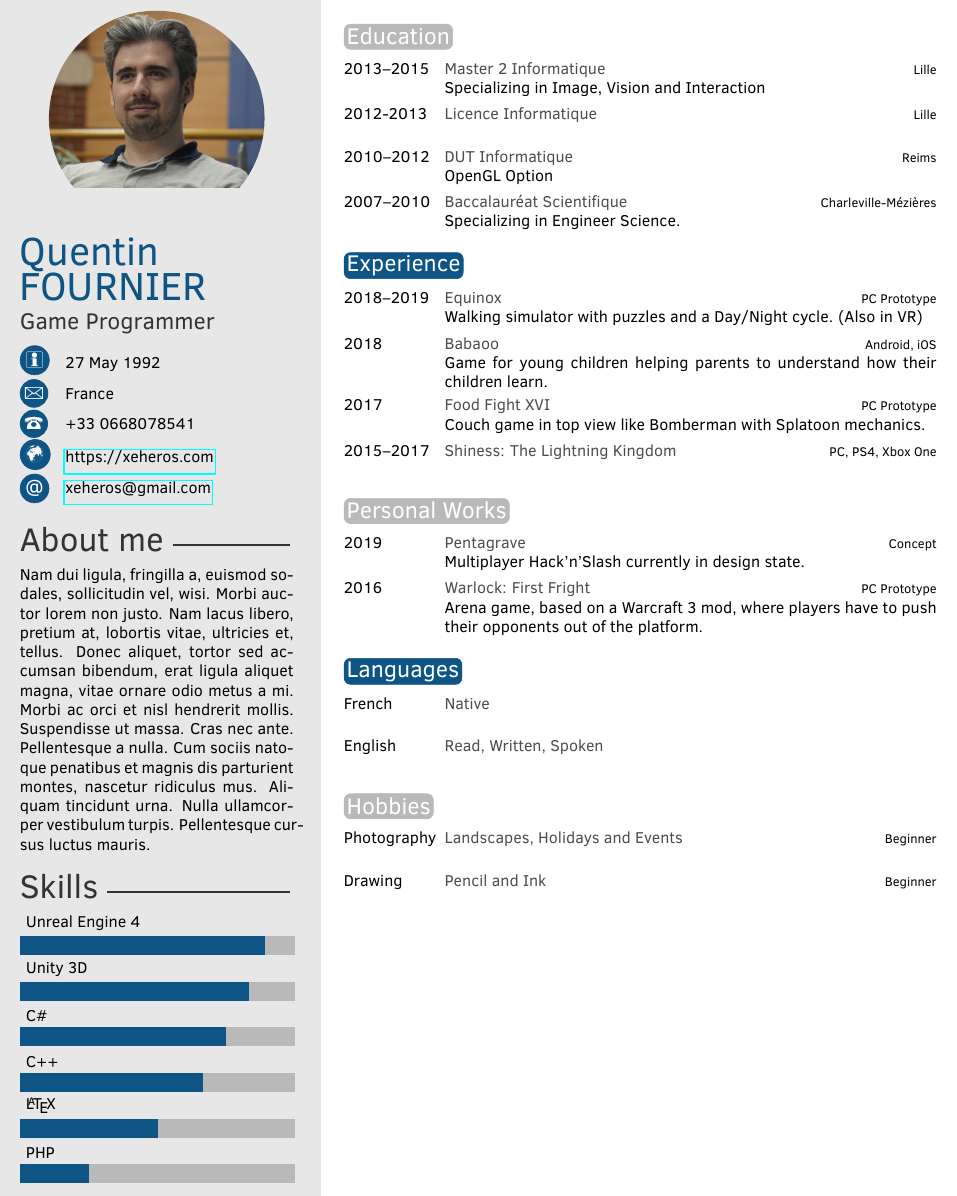
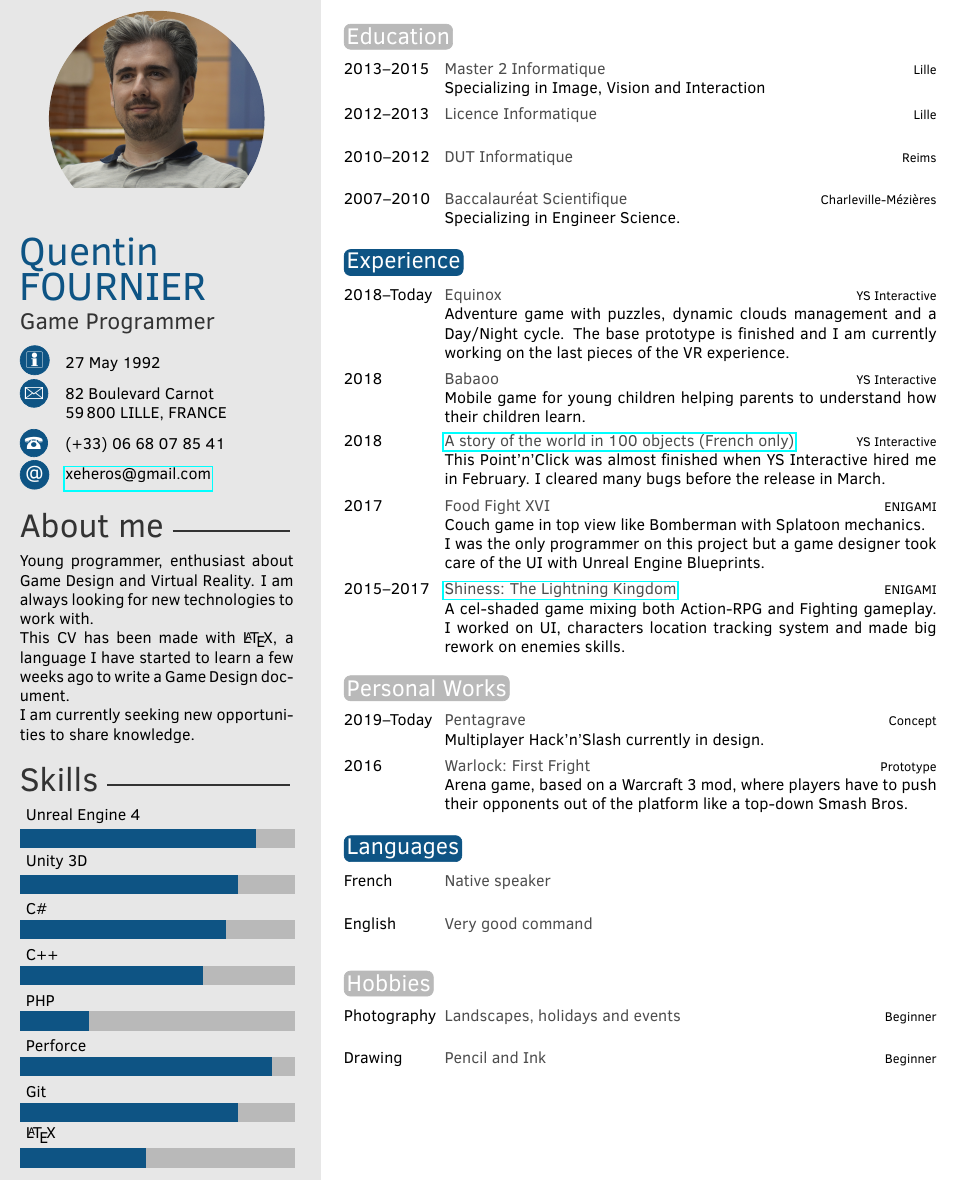
Before and after one commit to Xeheros/CV, a LaTeX CV (CV.tex): part of the page, cut so that both start at the same text. Compiled offline with pdfLaTeX.

Commit message:
[UPDATE] Content

```diff
--- a/CV.tex
+++ b/CV.tex
@@ -35,9 +35,9 @@
 \cvjobtitle{Game Programmer} % Job title/career
 
 \cvdate{27 May 1992} % Date of birth
-\cvaddress{France} % Short address/location, use \newline if more than 1 line is required
-\cvnumberphone{+33 0668078541} % Phone number
-\cvsite{\href{https://xeheros.com}{https://xeheros.com}} % Personal website
+\cvaddress{82 Boulevard Carnot \newline 59\,800 LILLE, FRANCE} % Short address/location, use \newline if more than 1 line is required
+\cvnumberphone{(+33)~06~68~07~85~41} % Phone number
+\cvsite{} % Personal website
 \cvmail{xeheros@gmail.com} % Email address
 
 %----------------------------------------------------------------------------------------
@@ -48,14 +48,18 @@
 %	 ABOUT ME
 %----------------------------------------------------------------------------------------
 
-\aboutme{\lipsum[2]} % To have no About Me section, just remove all the text and leave \aboutme{}
+\aboutme{Young programmer, enthusiast about Game Design and Virtual Reality. I am always looking for new technologies to work with.
+		\newline
+		This CV has been made with \LaTeX, a language I have started to learn a few weeks ago to write a Game Design document.
+		\newline
+		I am currently seeking new opportunities to share knowledge.} % To have no About Me section, just remove all the text and leave \aboutme{}
 
 %----------------------------------------------------------------------------------------
 %	 SKILLS
 %----------------------------------------------------------------------------------------
 
 % Skill bar section, each skill must have a value between 0 an 6 (float)
-\skills{{PHP/1.5},{\LaTeX/3},{C++/4},{C\#/4.5},{Unity 3D/5},{Unreal Engine 4/5.35}}
+\skills{{\LaTeX/2.75},{Git/4.75},{Perforce/5.5},{PHP/1.5},{C++/4},{C\#/4.5},{Unity 3D/4.75},{Unreal Engine 4/5.15}}
 
 %------------------------------------------------
 
@@ -74,8 +78,8 @@
 
 \begin{twenty} % Environment for a list with descriptions
 	\twentyitem{2013--2015}{Master 2 Informatique}{Lille}{Specializing in Image, Vision and Interaction}
-	\twentyitem{2012-2013}{Licence Informatique}{Lille}{}
-	\twentyitem{2010--2012}{DUT Informatique}{Reims}{OpenGL Option}
+	\twentyitem{2012--2013}{Licence Informatique}{Lille}{}
+	\twentyitem{2010--2012}{DUT Informatique}{Reims}{}
 	\twentyitem{2007--2010}{Baccalauréat Scientifique}{Charleville-Mézières}{Specializing in Engineer Science.}
 	%\twentyitem{<dates>}{<title>}{<location>}{<description>}
 \end{twenty}
@@ -87,10 +91,11 @@
 \section{Experience}
 
 \begin{twenty} % Environment for a list with descriptions
-	\twentyitem{2018--2019}{Equinox}{PC Prototype}{Walking simulator with puzzles and a Day/Night cycle. (Also in VR)}
-	\twentyitem{2018}{Babaoo}{Android, iOS}{Game for young children helping parents to understand how their children learn.}
-	\twentyitem{2017}{Food Fight XVI}{PC Prototype}{Couch game in top view like Bomberman with Splatoon mechanics.}
-	\twentyitem{2015--2017}{Shiness: The Lightning Kingdom}{PC, PS4, Xbox One}{}
+	\twentyitem{2018--Today}{Equinox}{YS Interactive}{Adventure game with puzzles, dynamic clouds management and a Day/Night cycle. The base prototype is finished and I am currently working on the last pieces of the VR experience.}
+	\twentyitem{2018}{Babaoo}{YS Interactive}{Mobile game for young children helping parents to understand how their children learn.}
+	\twentyitem{2018}{\href{http://www.histoiredumondeen100objets.fr/en/video-game/}{A story of the world in 100 objects (French only)}}{YS Interactive}{This Point'n'Click was almost finished when YS Interactive hired me in February. I cleared many bugs before the release in March.}
+	\twentyitem{2017}{Food Fight XVI}{ENIGAMI}{Couch game in top view like Bomberman with Splatoon mechanics. \newline I was the only programmer on this project but a game designer took care of the UI with Unreal Engine Blueprints.}
+	\twentyitem{2015--2017}{\href{http://www.shiness-game.com/}{Shiness: The Lightning Kingdom}}{ENIGAMI}{A cel-shaded game mixing both Action-RPG and Fighting gameplay. I worked on UI, characters location tracking system and made big rework on enemies skills.}
 	%\twentyitem{<dates>}{<title>}{<location>}{<description>}
 \end{twenty}
 
@@ -101,8 +106,8 @@
 \section{Personal Works}
 
 \begin{twenty}
-	\twentyitem{2019}{Pentagrave}{Concept}{Multiplayer Hack'n'Slash currently in design state.}
-	\twentyitem{2016}{Warlock: First Fright}{PC Prototype}{Arena game, based on a Warcraft 3 mod, where players have to push their opponents out of the platform.}
+	\twentyitem{2019--Today}{Pentagrave}{Concept}{Multiplayer Hack'n'Slash currently in design.}
+	\twentyitem{2016}{Warlock: First Fright}{Prototype}{Arena game, based on a Warcraft 3 mod, where players have to push their opponents out of the platform like a top-down Smash Bros.}
 \end{twenty}
 
 %----------------------------------------------------------------------------------------
@@ -112,8 +117,8 @@
 \section{Languages}
 
 \begin{twenty}
-	\twentyitem{French}{Native}{}{}
-	\twentyitem{English}{Read, Written, Spoken}{}{}
+	\twentyitem{French}{Native speaker}{}{}
+	\twentyitem{English}{Very good command}{}{}
 \end{twenty}
 %----------------------------------------------------------------------------------------
 %	 HOBBIES
@@ -122,7 +127,7 @@
 \section{Hobbies}
 
 \begin{twenty}
-	\twentyitem{Photography}{Landscapes, Holidays and Events}{Beginner}{}
+	\twentyitem{Photography}{Landscapes, holidays and events}{Beginner}{}
 	\twentyitem{Drawing}{Pencil and Ink}{Beginner}{}
 \end{twenty}
 
```
Also changed, not shown: CV.tex (2 more changed lines).
